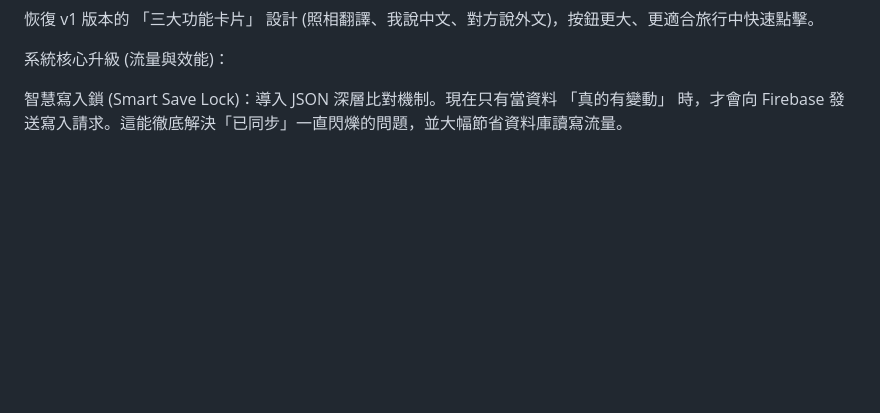
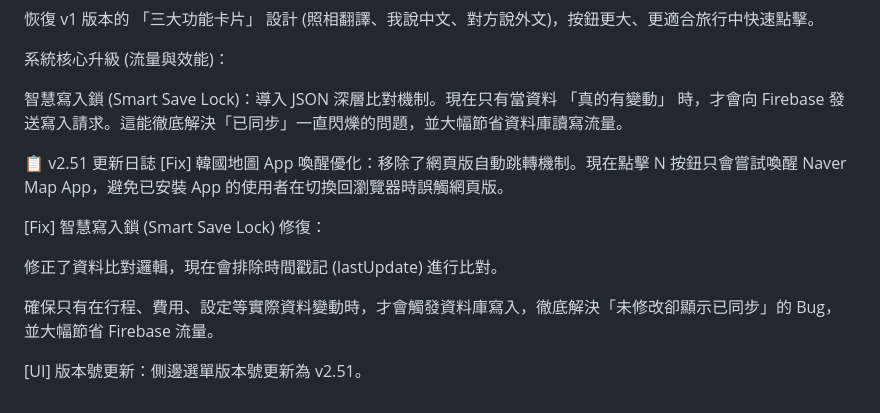
Before and after one commit to fdhbh/MytravelAPP, a Markdown page: README.md, the part around the change. Drawn GitHub-style; blank space fills up the shorter version.

```diff
--- a/README.md
+++ b/README.md
@@ -66,3 +66,14 @@ Fallback 機制：若未安裝 App，系統會在 1.5 秒後自動跳轉至 Nave
 系統核心升級 (流量與效能)：
 
 智慧寫入鎖 (Smart Save Lock)：導入 JSON 深層比對機制。現在只有當資料 「真的有變動」 時，才會向 Firebase 發送寫入請求。這能徹底解決「已同步」一直閃爍的問題，並大幅節省資料庫讀寫流量。
+
+📋 v2.51 更新日誌
+[Fix] 韓國地圖 App 喚醒優化：移除了網頁版自動跳轉機制。現在點擊 N 按鈕只會嘗試喚醒 Naver Map App，避免已安裝 App 的使用者在切換回瀏覽器時誤觸網頁版。
+
+[Fix] 智慧寫入鎖 (Smart Save Lock) 修復：
+
+修正了資料比對邏輯，現在會排除時間戳記 (lastUpdate) 進行比對。
+
+確保只有在行程、費用、設定等實際資料變動時，才會觸發資料庫寫入，徹底解決「未修改卻顯示已同步」的 Bug，並大幅節省 Firebase 流量。
+
+[UI] 版本號更新：側邊選單版本號更新為 v2.51。
```
